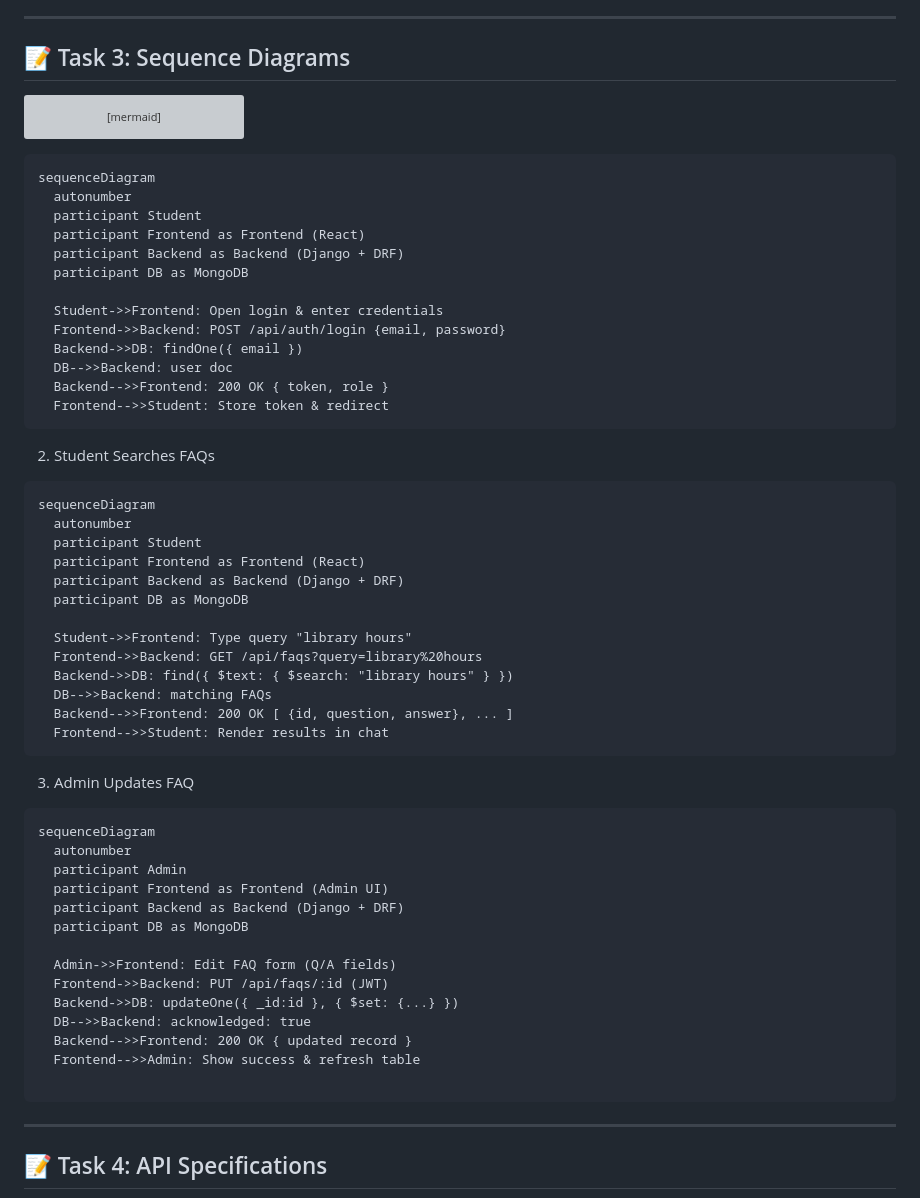
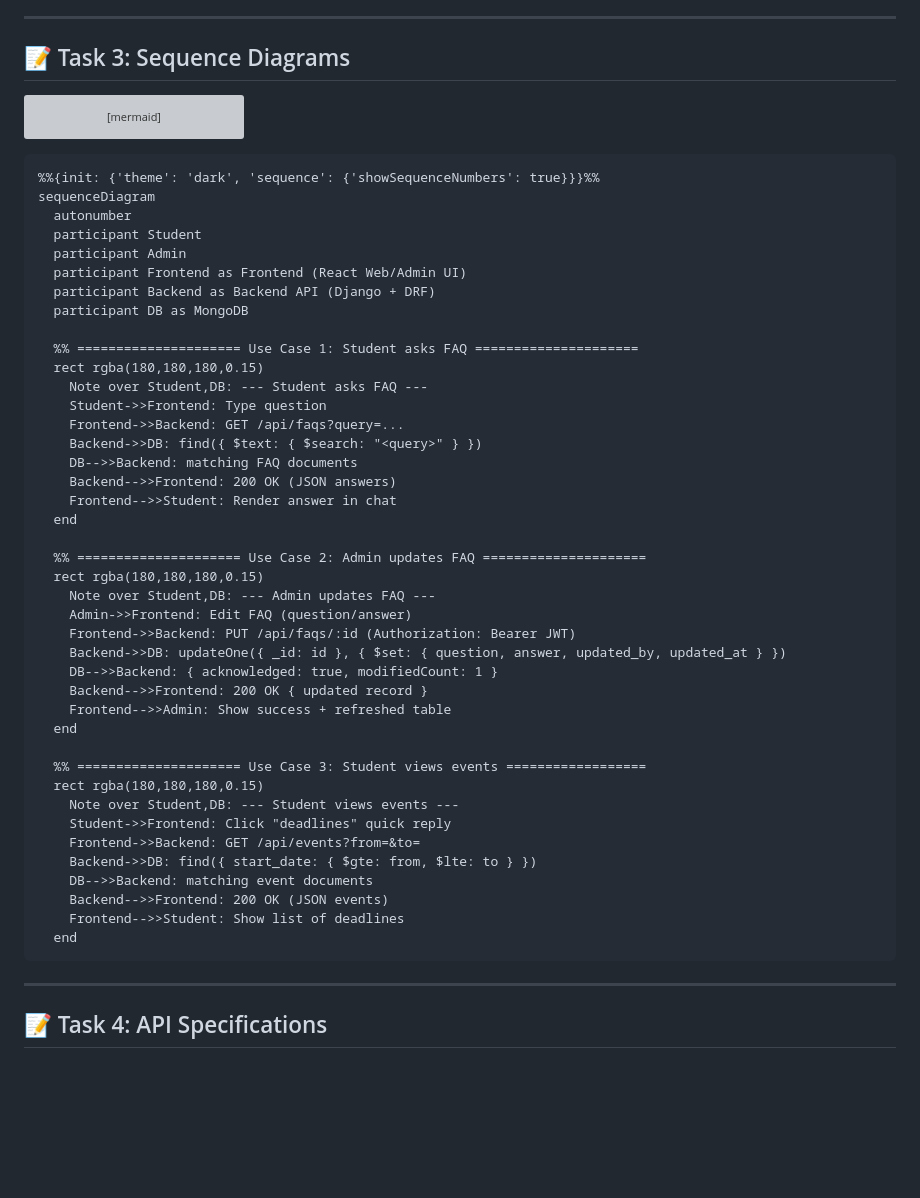
Before and after one commit to M0simi/portfolio, a Markdown page: Stage3.md, the part around the change. Rendered like a GitHub page; blank space fills up the shorter version; grey boxes are pictures that could not be loaded.

````diff
--- a/Stage3.md
+++ b/Stage3.md
@@ -254,52 +254,47 @@ sequenceDiagram
 ```
 
 ```
+%%{init: {'theme': 'dark', 'sequence': {'showSequenceNumbers': true}}}%%
 sequenceDiagram
   autonumber
   participant Student
-  participant Frontend as Frontend (React)
-  participant Backend as Backend (Django + DRF)
+  participant Admin
+  participant Frontend as Frontend (React Web/Admin UI)
+  participant Backend as Backend API (Django + DRF)
   participant DB as MongoDB
 
-  Student->>Frontend: Open login & enter credentials
-  Frontend->>Backend: POST /api/auth/login {email, password}
-  Backend->>DB: findOne({ email })
-  DB-->>Backend: user doc
-  Backend-->>Frontend: 200 OK { token, role }
-  Frontend-->>Student: Store token & redirect
-```
-2) Student Searches FAQs
-```
-sequenceDiagram
-  autonumber
-  participant Student
-  participant Frontend as Frontend (React)
-  participant Backend as Backend (Django + DRF)
-  participant DB as MongoDB
+  %% ===================== Use Case 1: Student asks FAQ =====================
+  rect rgba(180,180,180,0.15)
+    Note over Student,DB: --- Student asks FAQ ---
+    Student->>Frontend: Type question
+    Frontend->>Backend: GET /api/faqs?query=...
+    Backend->>DB: find({ $text: { $search: "<query>" } })
+    DB-->>Backend: matching FAQ documents
+    Backend-->>Frontend: 200 OK (JSON answers)
+    Frontend-->>Student: Render answer in chat
+  end
 
-  Student->>Frontend: Type query "library hours"
-  Frontend->>Backend: GET /api/faqs?query=library%20hours
-  Backend->>DB: find({ $text: { $search: "library hours" } })
-  DB-->>Backend: matching FAQs
-  Backend-->>Frontend: 200 OK [ {id, question, answer}, ... ]
-  Frontend-->>Student: Render results in chat
-```
-3) Admin Updates FAQ
-```
-sequenceDiagram
-  autonumber
-  participant Admin
-  participant Frontend as Frontend (Admin UI)
-  participant Backend as Backend (Django + DRF)
-  participant DB as MongoDB
+  %% ===================== Use Case 2: Admin updates FAQ =====================
+  rect rgba(180,180,180,0.15)
+    Note over Student,DB: --- Admin updates FAQ ---
+    Admin->>Frontend: Edit FAQ (question/answer)
+    Frontend->>Backend: PUT /api/faqs/:id (Authorization: Bearer JWT)
+    Backend->>DB: updateOne({ _id: id }, { $set: { question, answer, updated_by, updated_at } })
+    DB-->>Backend: { acknowledged: true, modifiedCount: 1 }
+    Backend-->>Frontend: 200 OK { updated record }
+    Frontend-->>Admin: Show success + refreshed table
+  end
 
-  Admin->>Frontend: Edit FAQ form (Q/A fields)
-  Frontend->>Backend: PUT /api/faqs/:id (JWT)
-  Backend->>DB: updateOne({ _id:id }, { $set: {...} })
-  DB-->>Backend: acknowledged: true
-  Backend-->>Frontend: 200 OK { updated record }
-  Frontend-->>Admin: Show success & refresh table
-
+  %% ===================== Use Case 3: Student views events ==================
+  rect rgba(180,180,180,0.15)
+    Note over Student,DB: --- Student views events ---
+    Student->>Frontend: Click "deadlines" quick reply
+    Frontend->>Backend: GET /api/events?from=&to=
+    Backend->>DB: find({ start_date: { $gte: from, $lte: to } })
+    DB-->>Backend: matching event documents
+    Backend-->>Frontend: 200 OK (JSON events)
+    Frontend-->>Student: Show list of deadlines
+  end
 ```
 
 ---
````
